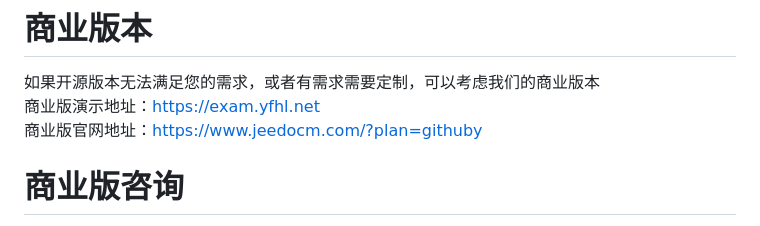
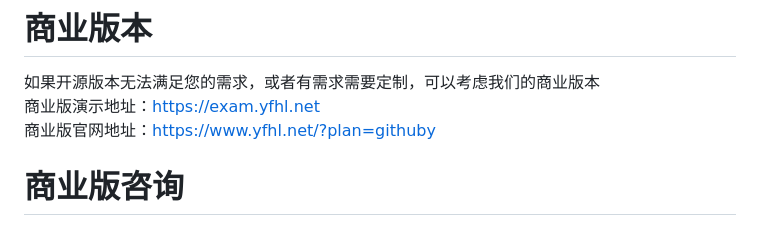
Before and after one commit to qiutiandefeng/yfexam-exam, a Markdown page: README.md, the part around the change. Rendered like a GitHub page.

Commit message:
Update README.md
提交更新

Signed-off-by: 云帆互联 <xiaoquan328@163.com>

```diff
--- a/README.md
+++ b/README.md
@@ -10,7 +10,7 @@
 # 商业版本
 如果开源版本无法满足您的需求，或者有需求需要定制，可以考虑我们的商业版本
 商业版演示地址：https://exam.yfhl.net
-商业版官网地址：https://www.jeedocm.com/?plan=githuby
+商业版官网地址：https://www.yfhl.net/?plan=githuby
 
 
 # 商业版咨询
```
